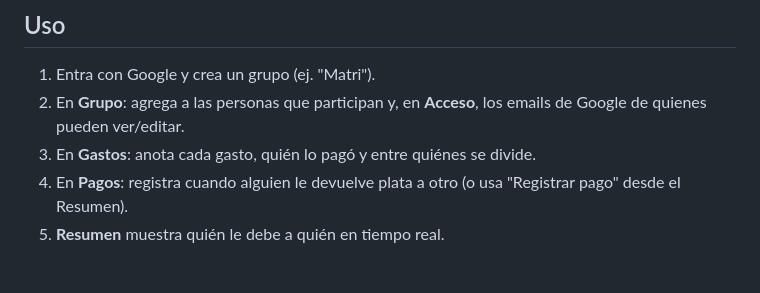
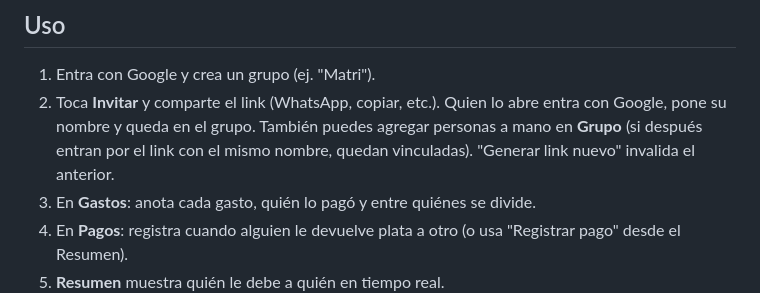
Before and after one commit to tmontes30/evenly, a Markdown page: README.md, the part around the change. GitHub-like rendering; blank space fills up the shorter version.

Commit message:
Links de invitación a grupos (README.md)

```diff
--- a/README.md
+++ b/README.md
@@ -39,7 +39,9 @@ y abre <http://localhost:8000> (`localhost` ya viene autorizado en Firebase).
 
 ## Uso
 1. Entra con Google y crea un grupo (ej. "Matri").
-2. En **Grupo**: agrega a las personas que participan y, en **Acceso**, los emails de Google de quienes pueden ver/editar.
+2. Toca **Invitar** y comparte el link (WhatsApp, copiar, etc.). Quien lo abre entra con Google, pone su nombre y queda en el grupo.
+   También puedes agregar personas a mano en **Grupo** (si después entran por el link con el mismo nombre, quedan vinculadas).
+   "Generar link nuevo" invalida el anterior.
 3. En **Gastos**: anota cada gasto, quién lo pagó y entre quiénes se divide.
 4. En **Pagos**: registra cuando alguien le devuelve plata a otro (o usa "Registrar pago" desde el Resumen).
 5. **Resumen** muestra quién le debe a quién en tiempo real.
```
